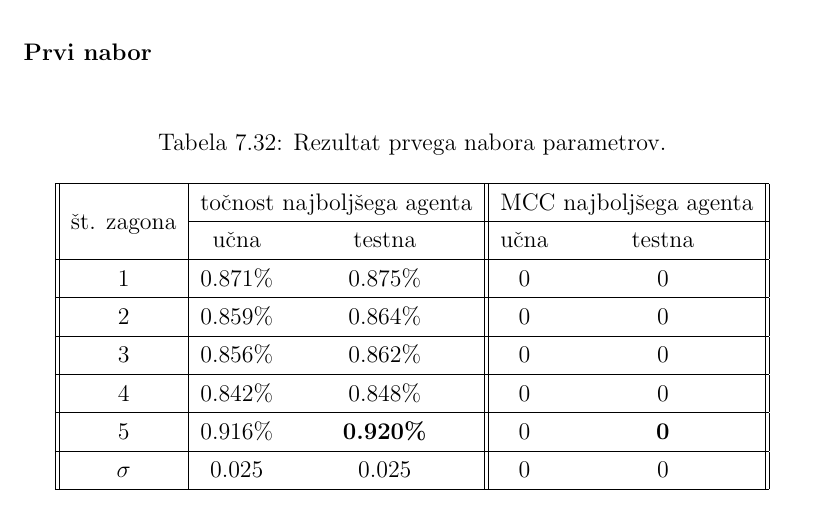
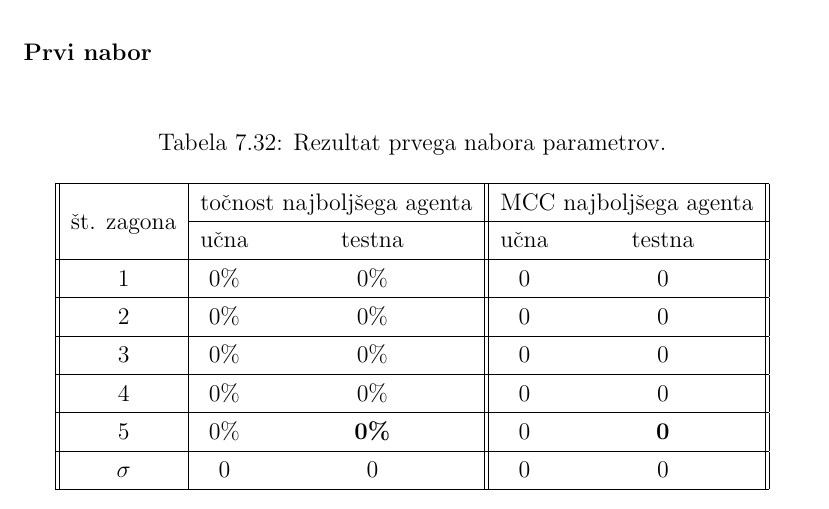
Before and after one commit to JureTheMan77/Neuroevolution, a LaTeX book (porocilo/proper/main.tex, which reads porocilo/proper/shuttle-test.tex): part of page 91 of 94, cut so that both start at the same text. Compiled offline with pdfLaTeX.

Commit message:
- shuttle 1-1

```diff
--- a/porocilo/proper/shuttle-test.tex
+++ b/porocilo/proper/shuttle-test.tex
@@ -44,17 +44,17 @@ Imena razredov v glavah matrik zmot so okrašjana zaradi formatiranja dokumenta.
             \multirow{2}{*}{št. zagona} & \multicolumn{2}{c||}{točnost najboljšega agenta} & \multicolumn{2}{c||}{MCC najboljšega agenta} \\ \cline{2-5}
             & učna    & testna           & učna  & testna         \\
             \hline
-            1        & 0.871\% & 0.875\% & 0 & 0          \\
+            1        & 0\% & 0\% & 0 & 0          \\
             \hline
-            2        & 0.859\% & 0.864\%          & 0 & 0          \\
+            2        & 0\% & 0\%          & 0 & 0          \\
             \hline
-            3        & 0.856\% & 0.862\%          & 0 & 0          \\
+            3        & 0\% & 0\%          & 0 & 0          \\
             \hline
-            4        & 0.842\% & 0.848\%          & 0 & 0          \\
+            4        & 0\% & 0\%          & 0 & 0          \\
             \hline
-            5        & 0.916\% & \textbf{0.920\%}          & 0 & \textbf{0} \\
+            5        & 0\% & \textbf{0\%}          & 0 & \textbf{0} \\
             \hline
-            $\sigma$ & 0.025   & 0.025            & 0 & 0          \\
+            $\sigma$ & 0   & 0            & 0 & 0          \\
             \hline
         \end{tabular}
     \end{center}
```
Also changed, not shown: 3 other files.
